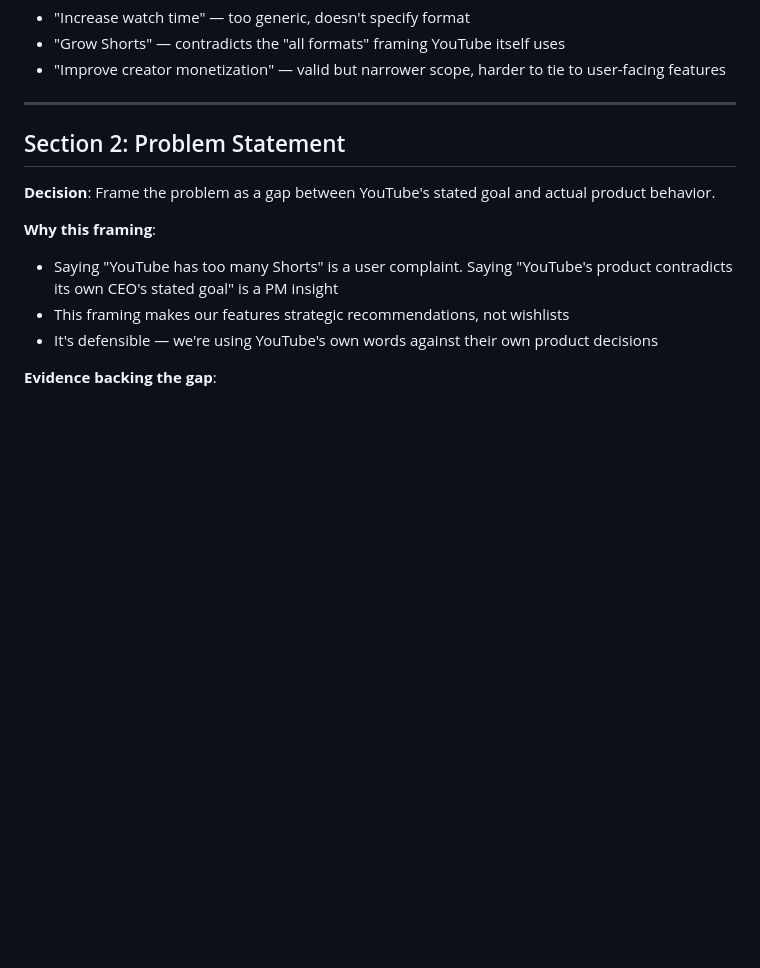
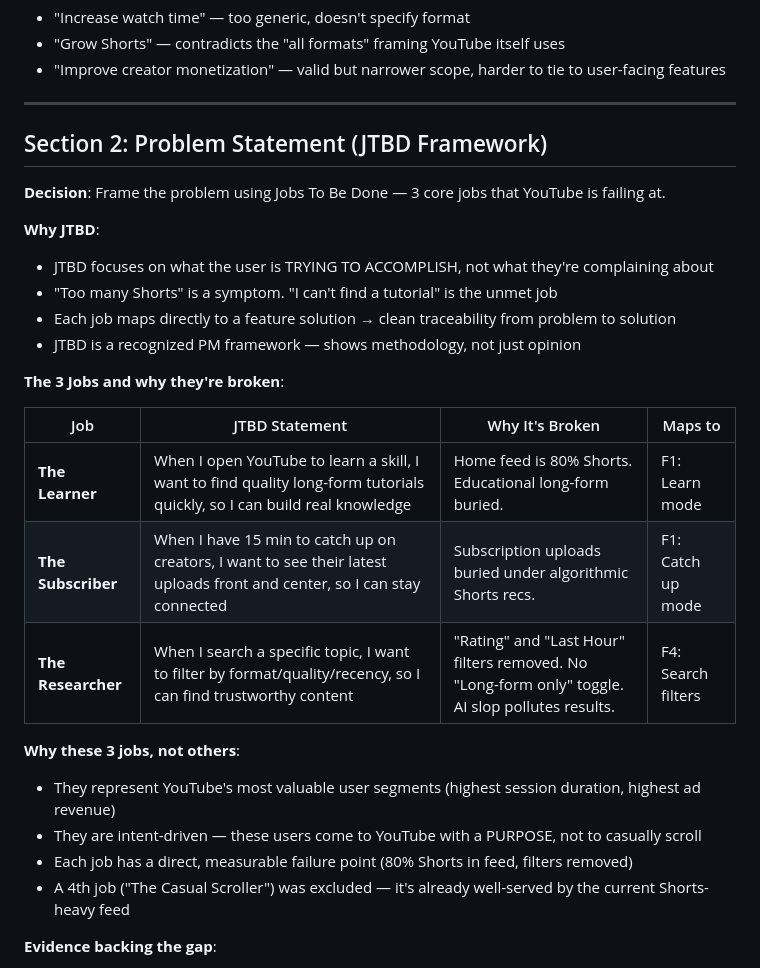
Before and after one commit to Jithu224/Youtube_product_improvement, a Markdown page: rationale_supporting_doc.md, the part around the change. GitHub-like rendering; blank space fills up the shorter version.

```diff
--- a/rationale_supporting_doc.md
+++ b/rationale_supporting_doc.md
@@ -26,14 +26,29 @@
 
 ---
 
-## Section 2: Problem Statement
+## Section 2: Problem Statement (JTBD Framework)
 
-**Decision**: Frame the problem as a gap between YouTube's stated goal and actual product behavior.
+**Decision**: Frame the problem using Jobs To Be Done — 3 core jobs that YouTube is failing at.
 
-**Why this framing**:
-- Saying "YouTube has too many Shorts" is a user complaint. Saying "YouTube's product contradicts its own CEO's stated goal" is a PM insight
-- This framing makes our features strategic recommendations, not wishlists
-- It's defensible — we're using YouTube's own words against their own product decisions
+**Why JTBD**:
+- JTBD focuses on what the user is TRYING TO ACCOMPLISH, not what they're complaining about
+- "Too many Shorts" is a symptom. "I can't find a tutorial" is the unmet job
+- Each job maps directly to a feature solution → clean traceability from problem to solution
+- JTBD is a recognized PM framework — shows methodology, not just opinion
+
+**The 3 Jobs and why they're broken**:
+
+| Job | JTBD Statement | Why It's Broken | Maps to |
+|-----|---------------|-----------------|---------|
+| **The Learner** | When I open YouTube to learn a skill, I want to find quality long-form tutorials quickly, so I can build real knowledge | Home feed is 80% Shorts. Educational long-form buried. | F1: Learn mode |
+| **The Subscriber** | When I have 15 min to catch up on creators, I want to see their latest uploads front and center, so I can stay connected | Subscription uploads buried under algorithmic Shorts recs. | F1: Catch up mode |
+| **The Researcher** | When I search a specific topic, I want to filter by format/quality/recency, so I can find trustworthy content | "Rating" and "Last Hour" filters removed. No "Long-form only" toggle. AI slop pollutes results. | F4: Search filters |
+
+**Why these 3 jobs, not others**:
+- They represent YouTube's most valuable user segments (highest session duration, highest ad revenue)
+- They are intent-driven — these users come to YouTube with a PURPOSE, not to casually scroll
+- Each job has a direct, measurable failure point (80% Shorts in feed, filters removed)
+- A 4th job ("The Casual Scroller") was excluded — it's already well-served by the current Shorts-heavy feed
 
 **Evidence backing the gap**:
 - Long-form recs: 6/row → 2/row (80% reduction) — [PPC Land](https://ppc.land/youtubes-home-feed-quietly-kills-long-form-video-discovery/)
```
Also changed, not shown: one_pager_submission.md (+24 -14 lines), youtube_painpoints_to_feature.md (+25 -0 lines).
